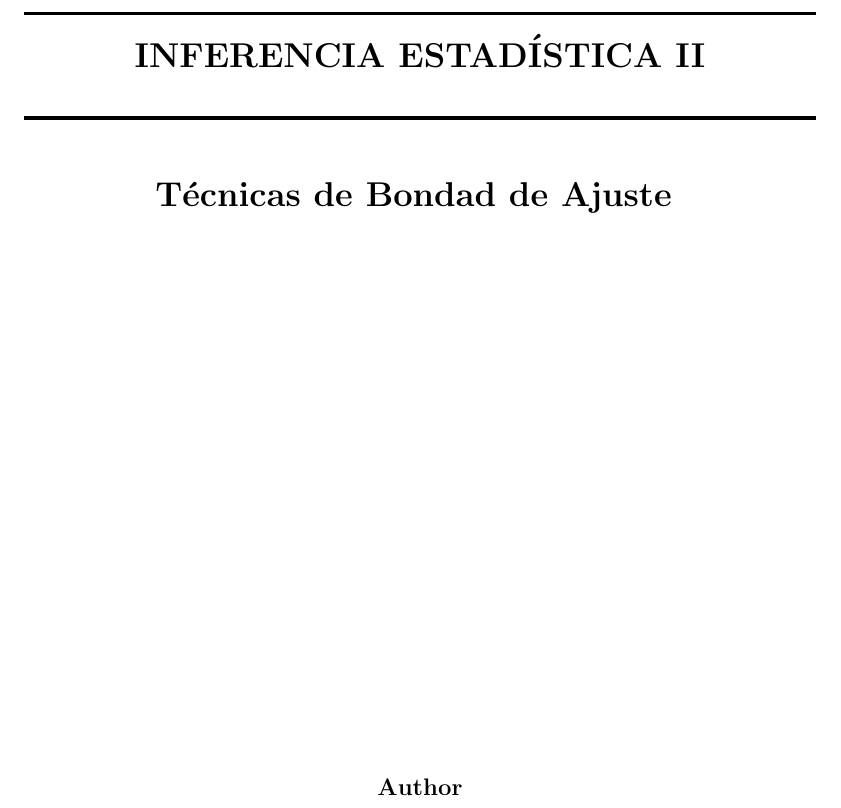
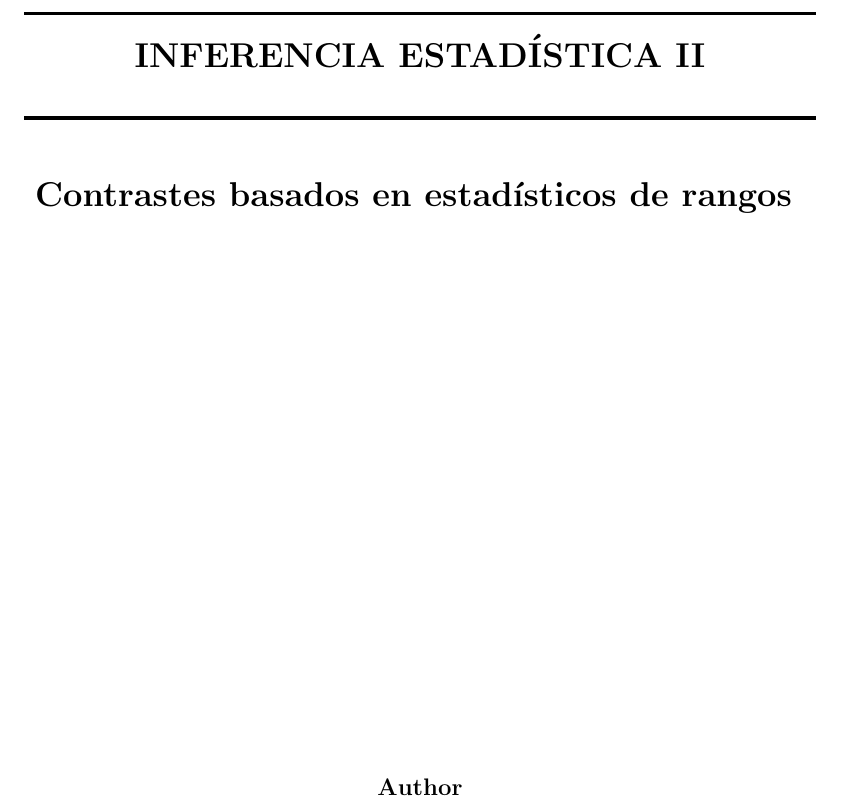
Before and after one commit to xXaceitunaXx/Apuntes-INdat, a LaTeX document (TercerCurso/INFE2/Tema5/Apuntes/main.tex): part of page 1 of 14, cut so that both start at the same text. Compiled offline with pdfLaTeX.

Commit message:
cambio titulo

```diff
--- a/TercerCurso/INFE2/Tema5/Apuntes/main.tex
+++ b/TercerCurso/INFE2/Tema5/Apuntes/main.tex
@@ -59,7 +59,7 @@
 \\ [2.0cm]
 \HRule{1.5pt} \\
 \LARGE \textbf{\uppercase{Inferencia Estadística II}
-\HRule{2.0pt} \\ [0.6cm] \LARGE{Técnicas de Bondad de Ajuste} \vspace*{10\baselineskip}}
+\HRule{2.0pt} \\ [0.6cm] \LARGE{Contrastes basados en estadísticos de rangos} \vspace*{10\baselineskip}}
 }
 
 \author{\textbf{Author} \\
```
